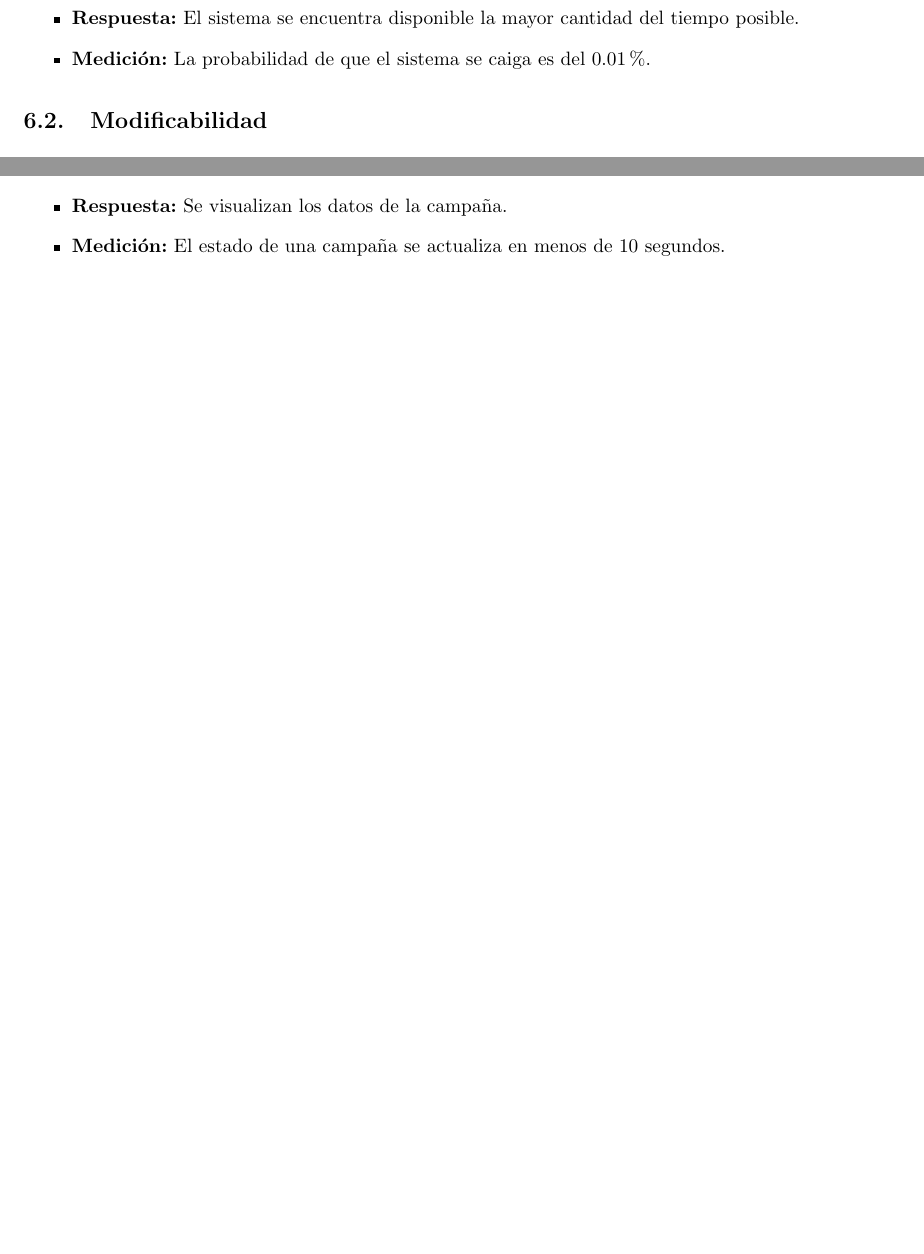
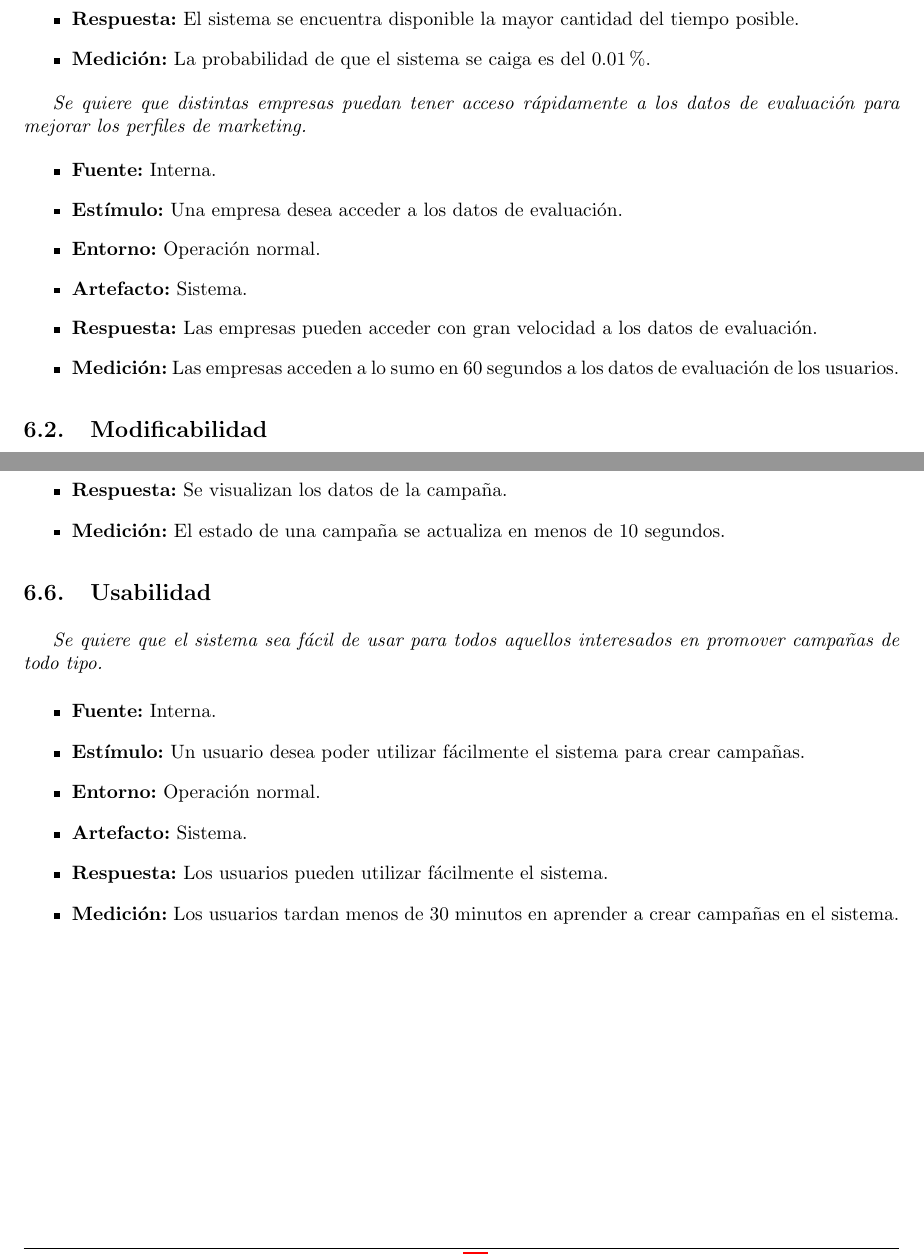
Before and after one commit to LeandroLovisolo/ISW2-TP2, a LaTeX document (tex/informe.tex): two parts of pages 10 and 12 of 12, joined at a grey line, cut so that both start at the same text, the shorter picture padded with empty space. Compiled offline with pdfLaTeX.

Commit message:
fin de escenarios

```diff
--- a/tex/informe.tex
+++ b/tex/informe.tex
@@ -434,6 +434,14 @@ En lo que sigue, se presenta el diagrama de Gantt con la planificación estimada
     {El sistema se encuentra disponible la mayor cantidad del tiempo posible.}
     {La probabilidad de que el sistema se caiga es del 0.01\%.}
 
+\escenario{Se quiere que distintas empresas puedan tener acceso rápidamente a los datos de evaluación para mejorar los perfiles de marketing.}
+    {Interna.}
+    {Una empresa desea acceder a los datos de evaluación.}
+    {Operación normal.}
+    {Sistema.}
+    {Las empresas pueden acceder con gran velocidad a los datos de evaluación.}
+    {Las empresas acceden a lo sumo en 60 segundos a los datos de evaluación de los usuarios.}
+
 \subsection{Modificabilidad}
 \escenario{Se quiere poder integrar todos los planes de salud a nivel nacional y provincial, y todo tipo plan de comunicación gubernamental.}
     {Interna.}
@@ -482,5 +498,17 @@ En lo que sigue, se presenta el diagrama de Gantt con la planificación estimada
     {Se visualizan los datos de la campaña.}
     {El estado de una campaña se actualiza en menos de 10 segundos.}
 
+\subsection{Usabilidad}
+
+\escenario{Se quiere que el sistema sea fácil de usar para todos aquellos interesados en promover campañas de todo tipo.}
+    {Interna.}
+    {Un usuario desea poder utilizar fácilmente el sistema para crear campañas.}
+    {Operación normal.}
+    {Sistema.}
+    {Los usuarios pueden utilizar fácilmente el sistema.}
+    {Los usuarios tardan menos de 30 minutos en aprender a crear campañas en el sistema.}
+
+
+
 
 \end{document}
```
Also changed, not shown: tex/informe.tex (8 more changed lines).
